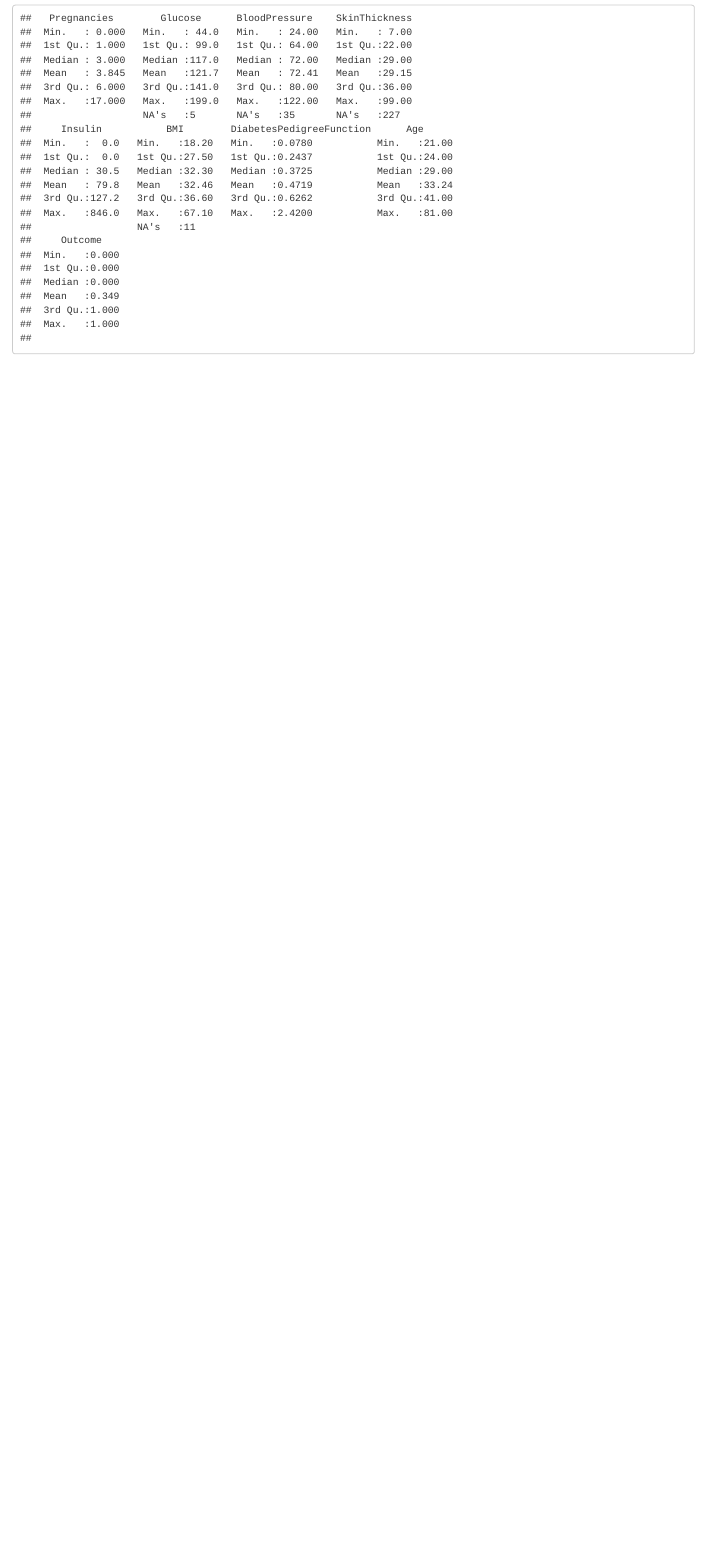
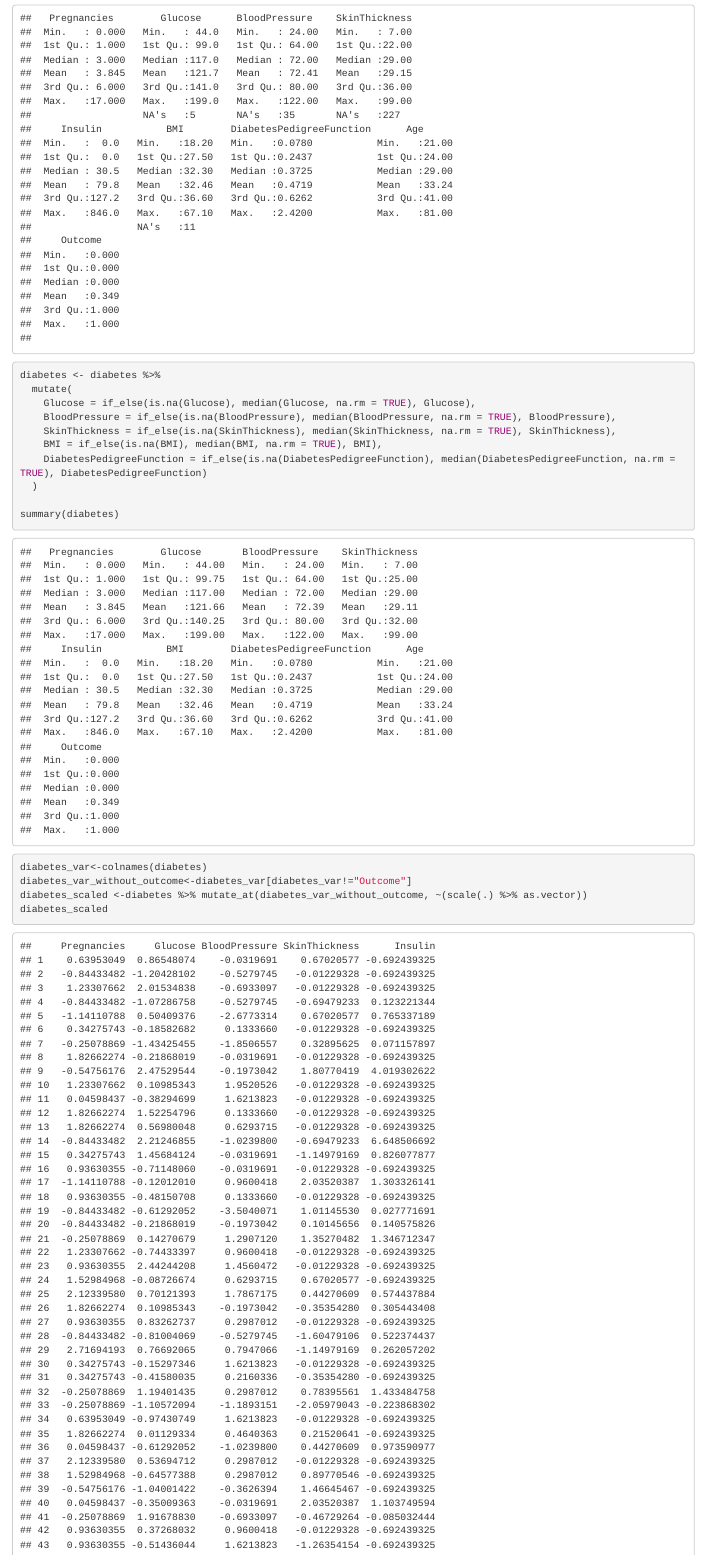
Before and after one commit to Adrien-Delerue/Projet-R, an R Markdown document (Pima Indians Diabetes.Rmd): the page in a window 1100 px wide, from 780 px down. Rendered offline with R 4.5, knitr and Pandoc, with nearby package versions.

Commit message:
standarlizing

````diff
--- a/Pima Indians Diabetes.Rmd
+++ b/Pima Indians Diabetes.Rmd
@@ -25,3 +25,23 @@ diabetes <- diabetes %>%
   )
 summary(diabetes)
 ```
+
+```{r}
+diabetes <- diabetes %>%
+  mutate(
+    Glucose = if_else(is.na(Glucose), median(Glucose, na.rm = TRUE), Glucose),
+    BloodPressure = if_else(is.na(BloodPressure), median(BloodPressure, na.rm = TRUE), BloodPressure),
+    SkinThickness = if_else(is.na(SkinThickness), median(SkinThickness, na.rm = TRUE), SkinThickness),
+    BMI = if_else(is.na(BMI), median(BMI, na.rm = TRUE), BMI),
+    DiabetesPedigreeFunction = if_else(is.na(DiabetesPedigreeFunction), median(DiabetesPedigreeFunction, na.rm = TRUE), DiabetesPedigreeFunction)
+  )
+
+summary(diabetes)
+```
+
+```{r}
+diabetes_var<-colnames(diabetes)
+diabetes_var_without_outcome<-diabetes_var[diabetes_var!="Outcome"]
+diabetes_scaled <-diabetes %>% mutate_at(diabetes_var_without_outcome, ~(scale(.) %>% as.vector))
+diabetes_scaled
+```
````
